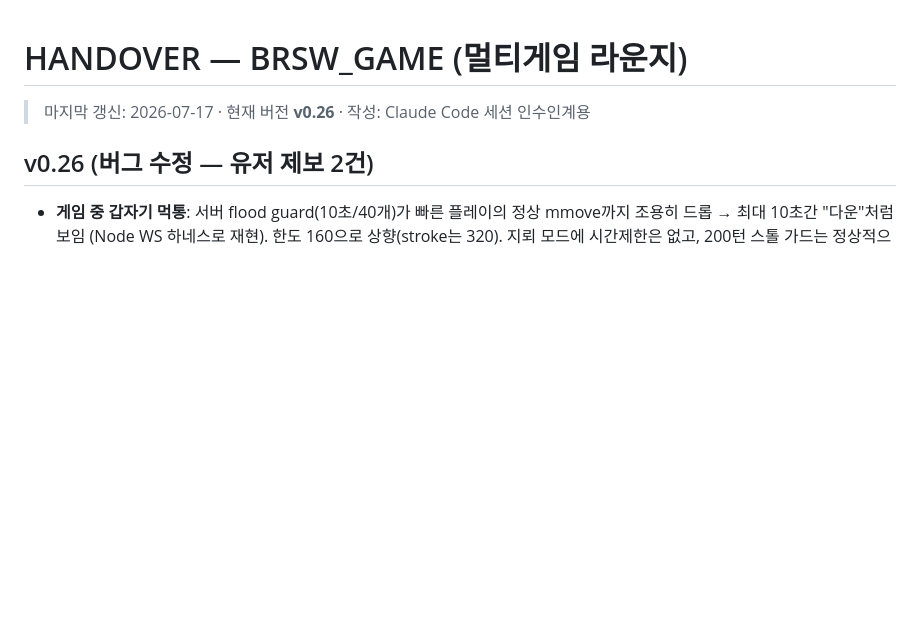
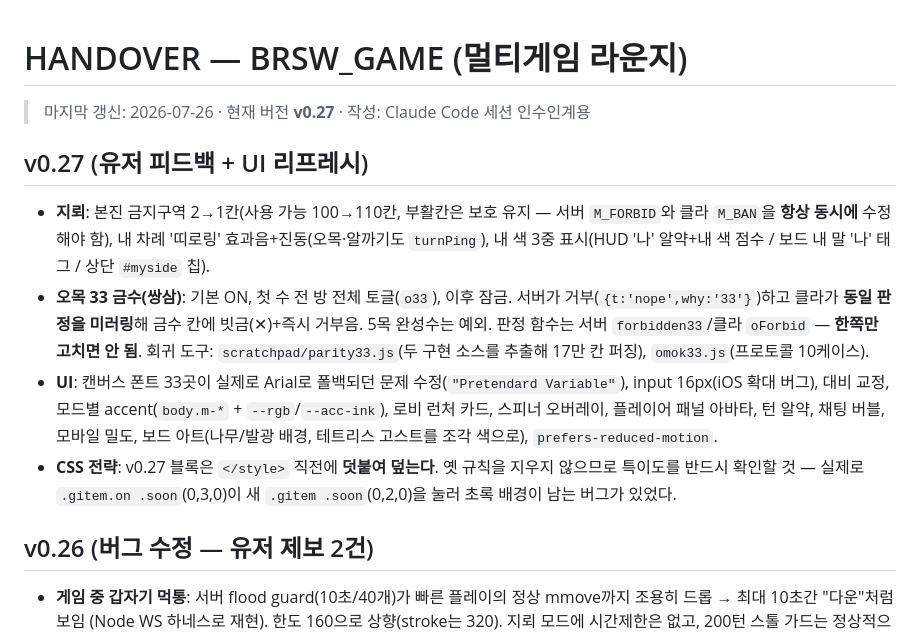
Before and after one commit to phyksw/BRSW_GAME, a Markdown page: HANDOVER.md, the part around the change. GitHub-like rendering; blank space fills up the shorter version.

Commit message:
HANDOVER.md: v0.27 반영 (33 금수 판정 미러링 주의, CSS 덮어쓰기 특이도 함정)
Co-Authored-By: Claude Opus 4.8 <noreply@anthropic.com>

```diff
--- a/HANDOVER.md
+++ b/HANDOVER.md
@@ -1,6 +1,12 @@
 # HANDOVER — BRSW_GAME (멀티게임 라운지)
 
-> 마지막 갱신: 2026-07-17 · 현재 버전 **v0.26** · 작성: Claude Code 세션 인수인계용
+> 마지막 갱신: 2026-07-26 · 현재 버전 **v0.27** · 작성: Claude Code 세션 인수인계용
+
+## v0.27 (유저 피드백 + UI 리프레시)
+- **지뢰**: 본진 금지구역 2→1칸(사용 가능 100→110칸, 부활칸은 보호 유지 — 서버 `M_FORBID`와 클라 `M_BAN`을 **항상 동시에** 수정해야 함), 내 차례 '띠로링' 효과음+진동(오목·알까기도 `turnPing`), 내 색 3중 표시(HUD '나' 알약+내 색 점수 / 보드 내 말 '나' 태그 / 상단 `#myside` 칩).
+- **오목 33 금수(쌍삼)**: 기본 ON, 첫 수 전 방 전체 토글(`o33`), 이후 잠금. 서버가 거부(`{t:'nope',why:'33'}`)하고 클라가 **동일 판정을 미러링**해 금수 칸에 빗금(✕)+즉시 거부음. 5목 완성수는 예외. 판정 함수는 서버 `forbidden33`/클라 `oForbid` — **한쪽만 고치면 안 됨**. 회귀 도구: `scratchpad/parity33.js`(두 구현 소스를 추출해 17만 칸 퍼징), `omok33.js`(프로토콜 10케이스).
+- **UI**: 캔버스 폰트 33곳이 실제로 Arial로 폴백되던 문제 수정(`"Pretendard Variable"`), input 16px(iOS 확대 버그), 대비 교정, 모드별 accent(`body.m-*` + `--rgb`/`--acc-ink`), 로비 런처 카드, 스피너 오버레이, 플레이어 패널 아바타, 턴 알약, 채팅 버블, 모바일 밀도, 보드 아트(나무/발광 배경, 테트리스 고스트를 조각 색으로), `prefers-reduced-motion`.
+- **CSS 전략**: v0.27 블록은 `</style>` 직전에 **덧붙여 덮는다**. 옛 규칙을 지우지 않으므로 특이도를 반드시 확인할 것 — 실제로 `.gitem.on .soon`(0,3,0)이 새 `.gitem .soon`(0,2,0)을 눌러 초록 배경이 남는 버그가 있었다.
 
 ## v0.26 (버그 수정 — 유저 제보 2건)
 - **게임 중 갑자기 먹통**: 서버 flood guard(10초/40개)가 빠른 플레이의 정상 mmove까지 조용히 드롭 → 최대 10초간 "다운"처럼 보임 (Node WS 하네스로 재현). 한도 160으로 상향(stroke는 320). 지뢰 모드에 시간제한은 없고, 200턴 스톨 가드는 정상적으로 승패 배너와 함께 끝남을 실측 확인.
```
